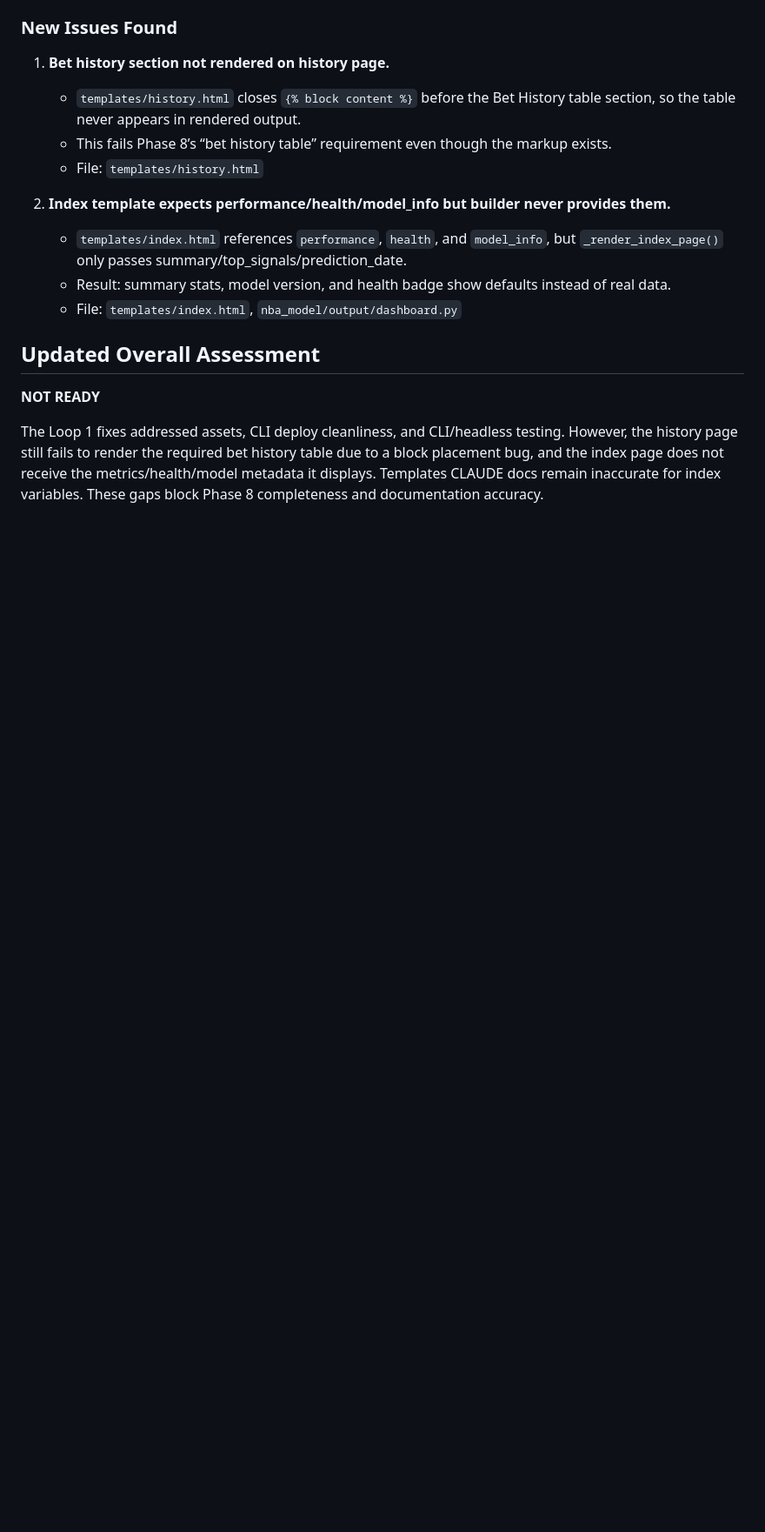
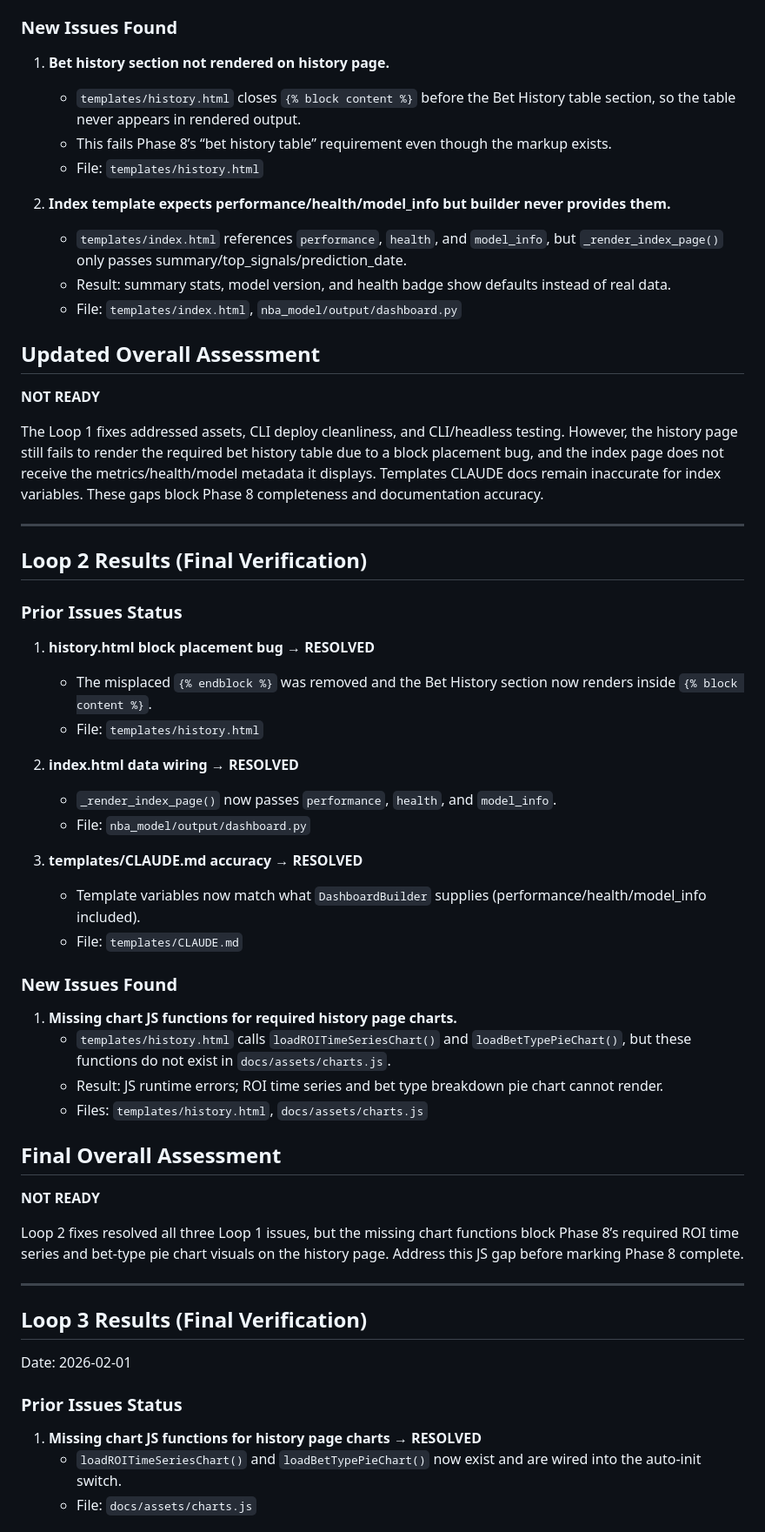
Before and after one commit to mattdlong/nba-model-and-ai, a Markdown page: implementation/phase8_review.md, the part around one of its changes. Shown at 87% size. Drawn GitHub-style; blank space fills up the shorter version.

Commit message:
docs: Phase 8 review - Loop 3 (Codex)

```diff
--- a/implementation/phase8_review.md
+++ b/implementation/phase8_review.md
@@ -105,3 +105,47 @@ The core output modules exist and imports succeed, but Phase 8’s dashboard con
 **NOT READY**
 
 The Loop 1 fixes addressed assets, CLI deploy cleanliness, and CLI/headless testing. However, the history page still fails to render the required bet history table due to a block placement bug, and the index page does not receive the metrics/health/model metadata it displays. Templates CLAUDE docs remain inaccurate for index variables. These gaps block Phase 8 completeness and documentation accuracy.
+
+---
+
+## Loop 2 Results (Final Verification)
+
+### Prior Issues Status
+
+1. **history.html block placement bug** → **RESOLVED**
+   - The misplaced `{% endblock %}` was removed and the Bet History section now renders inside `{% block content %}`.
+   - File: `templates/history.html`
+
+2. **index.html data wiring** → **RESOLVED**
+   - `_render_index_page()` now passes `performance`, `health`, and `model_info`.
+   - File: `nba_model/output/dashboard.py`
+
+3. **templates/CLAUDE.md accuracy** → **RESOLVED**
+   - Template variables now match what `DashboardBuilder` supplies (performance/health/model_info included).
+   - File: `templates/CLAUDE.md`
+
+### New Issues Found
+
+1. **Missing chart JS functions for required history page charts.**
+   - `templates/history.html` calls `loadROITimeSeriesChart()` and `loadBetTypePieChart()`, but these functions do not exist in `docs/assets/charts.js`.
+   - Result: JS runtime errors; ROI time series and bet type breakdown pie chart cannot render.
+   - Files: `templates/history.html`, `docs/assets/charts.js`
+
+## Final Overall Assessment
+
+**NOT READY**
+
+Loop 2 fixes resolved all three Loop 1 issues, but the missing chart functions block Phase 8’s required ROI time series and bet-type pie chart visuals on the history page. Address this JS gap before marking Phase 8 complete.
+
+---
+
+## Loop 3 Results (Final Verification)
+
+Date: 2026-02-01
+
+### Prior Issues Status
+
+1. **Missing chart JS functions for history page charts** → **RESOLVED**
+   - `loadROITimeSeriesChart()` and `loadBetTypePieChart()` now exist and are wired into the auto-init switch.
+   - File: `docs/assets/charts.js`
+
```
Also changed, not shown: other parts of implementation/phase8_review.md (+37 -0 lines).
